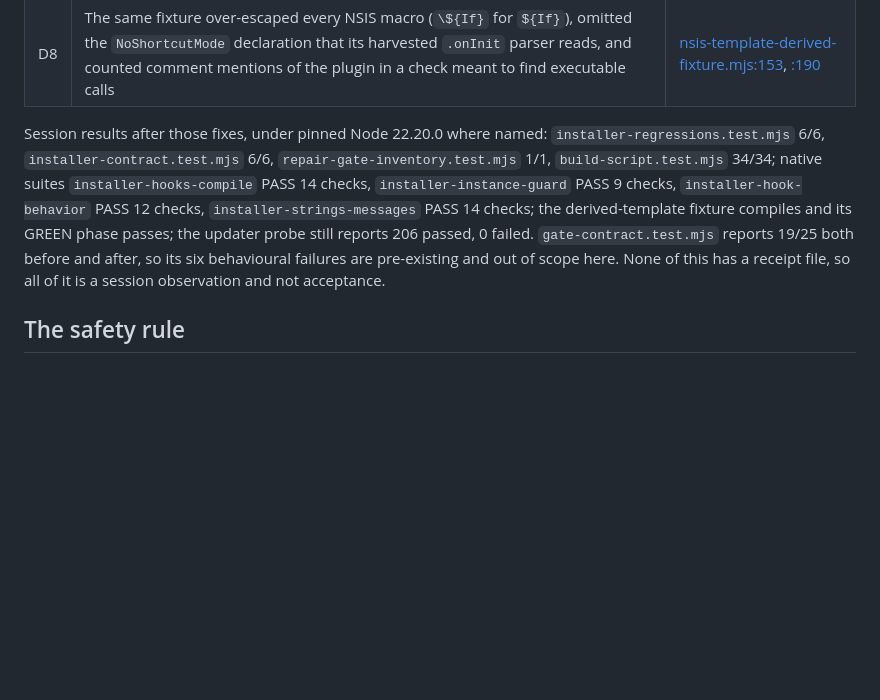
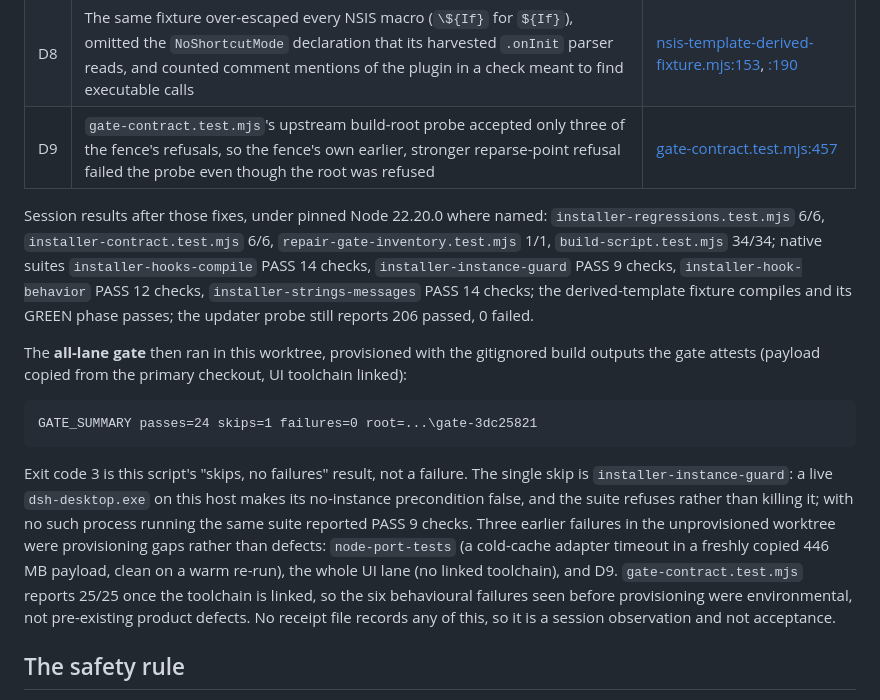
Before and after one commit to HermesYP/deepseek-harness-desktop, a Markdown page: docs/update-channel-split-plan-2026-10-11.md, the part around the change. GitHub-like rendering; blank space fills up the shorter version.

Commit message:
Record the all-lane gate result and correct the pre-existing-failure claim
The plan recorded the six behavioural failures in gate-contract.test.mjs as
pre-existing and out of scope. Running the all-lane gate in a worktree
provisioned with the gitignored build outputs shows that was wrong: they were
missing-payload and unlinked-toolchain effects. The same suite is 25/25 once the
UI toolchain is linked, and the gate now reports

  GATE_SUMMARY passes=24 skips=1 failures=0

Exit 3 is this script's "skips, no failures" result. The one skip is
installer-instance-guard, refused because a live dsh-desktop.exe makes its
no-instance precondition false; the suite refuses rather than killing, and it
reported PASS 9 checks when no such process was running.

Also records D9, the upstream build-root probe whose accepted-message set omitted
the fence's own reparse-point refusal, and the two other provisioning gaps
(a cold-cache adapter timeout, the unlinked UI toolchain) so a later reader does
not mistake them for defects.

````diff
--- a/docs/update-channel-split-plan-2026-10-11.md
+++ b/docs/update-channel-split-plan-2026-10-11.md
@@ -157,14 +157,30 @@ report anything, and an instrument that cannot compile cannot qualify a template
 | --- | --- | --- |
 | D7 | The derived-template fixture resolved the registered template path from the repository root instead of from the Tauri app directory, so it aborted before compiling and never produced a receipt | [nsis-template-derived-fixture.mjs:32](<../port/tests/packaging/nsis-template-derived-fixture.mjs#L32>) |
 | D8 | The same fixture over-escaped every NSIS macro (`\${If}` for `${If}`), omitted the `NoShortcutMode` declaration that its harvested `.onInit` parser reads, and counted comment mentions of the plugin in a check meant to find executable calls | [nsis-template-derived-fixture.mjs:153](<../port/tests/packaging/nsis-template-derived-fixture.mjs#L153>), [:190](<../port/tests/packaging/nsis-template-derived-fixture.mjs#L190>) |
+| D9 | `gate-contract.test.mjs`'s upstream build-root probe accepted only three of the fence's refusals, so the fence's own earlier, stronger reparse-point refusal failed the probe even though the root was refused | [gate-contract.test.mjs:457](<../port/tests/packaging/gate-contract.test.mjs#L457>) |
 
 Session results after those fixes, under pinned Node 22.20.0 where named: `installer-regressions.test.mjs`
 6/6, `installer-contract.test.mjs` 6/6, `repair-gate-inventory.test.mjs` 1/1, `build-script.test.mjs`
 34/34; native suites `installer-hooks-compile` PASS 14 checks, `installer-instance-guard` PASS 9 checks,
 `installer-hook-behavior` PASS 12 checks, `installer-strings-messages` PASS 14 checks; the
 derived-template fixture compiles and its GREEN phase passes; the updater probe still reports 206 passed,
-0 failed. `gate-contract.test.mjs` reports 19/25 both before and after, so its six behavioural failures
-are pre-existing and out of scope here. None of this has a receipt file, so all of it is a session
+0 failed.
+
+The **all-lane gate** then ran in this worktree, provisioned with the gitignored build outputs the gate
+attests (payload copied from the primary checkout, UI toolchain linked):
+
+```
+GATE_SUMMARY passes=24 skips=1 failures=0 root=...\gate-3dc25821
+```
+
+Exit code 3 is this script's "skips, no failures" result, not a failure. The single skip is
+`installer-instance-guard`: a live `dsh-desktop.exe` on this host makes its no-instance precondition
+false, and the suite refuses rather than killing it; with no such process running the same suite reported
+PASS 9 checks. Three earlier failures in the unprovisioned worktree were provisioning gaps rather than
+defects: `node-port-tests` (a cold-cache adapter timeout in a freshly copied 446 MB payload, clean on a
+warm re-run), the whole UI lane (no linked toolchain), and D9. `gate-contract.test.mjs` reports 25/25
+once the toolchain is linked, so the six behavioural failures seen before provisioning were
+environmental, not pre-existing product defects. No receipt file records any of this, so it is a session
 observation and not acceptance.
 
 ## The safety rule
````
